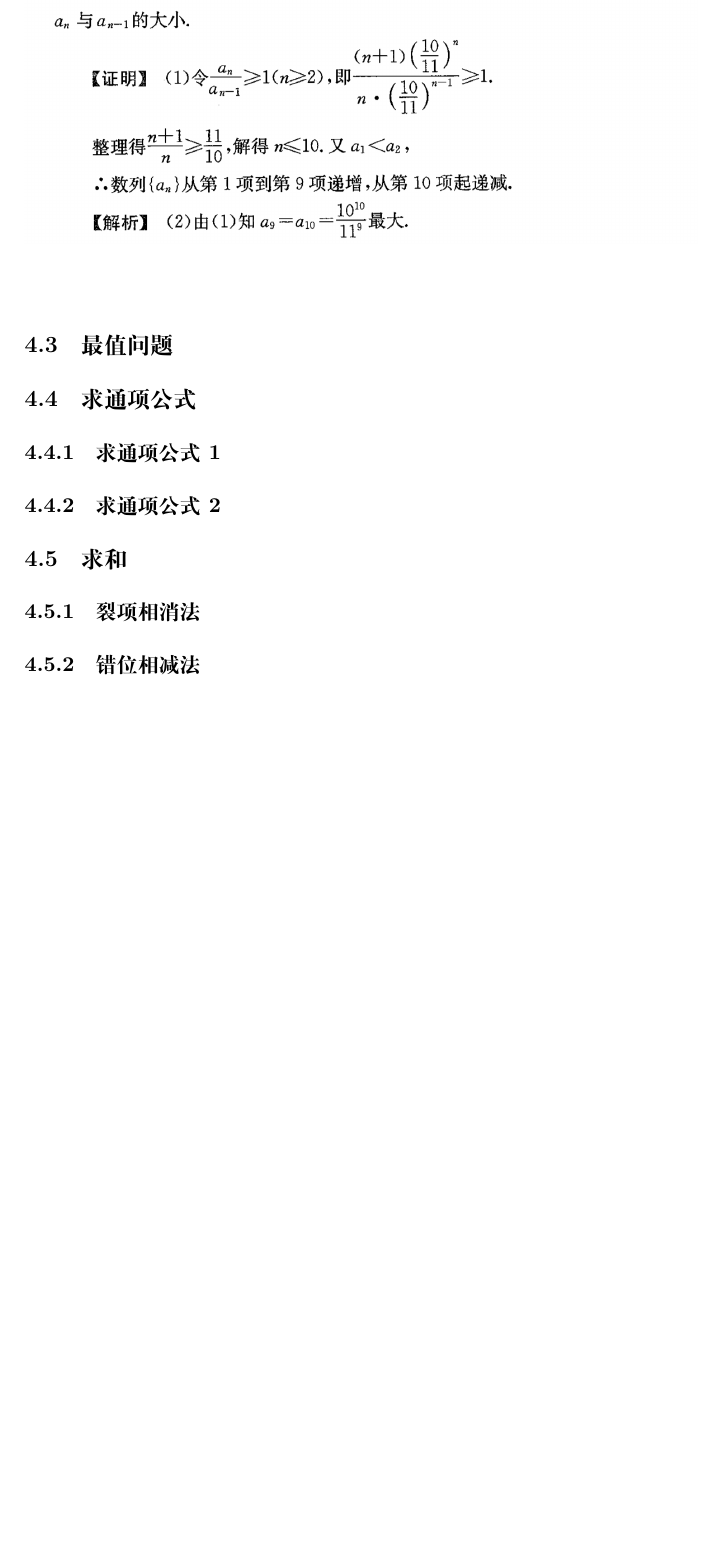
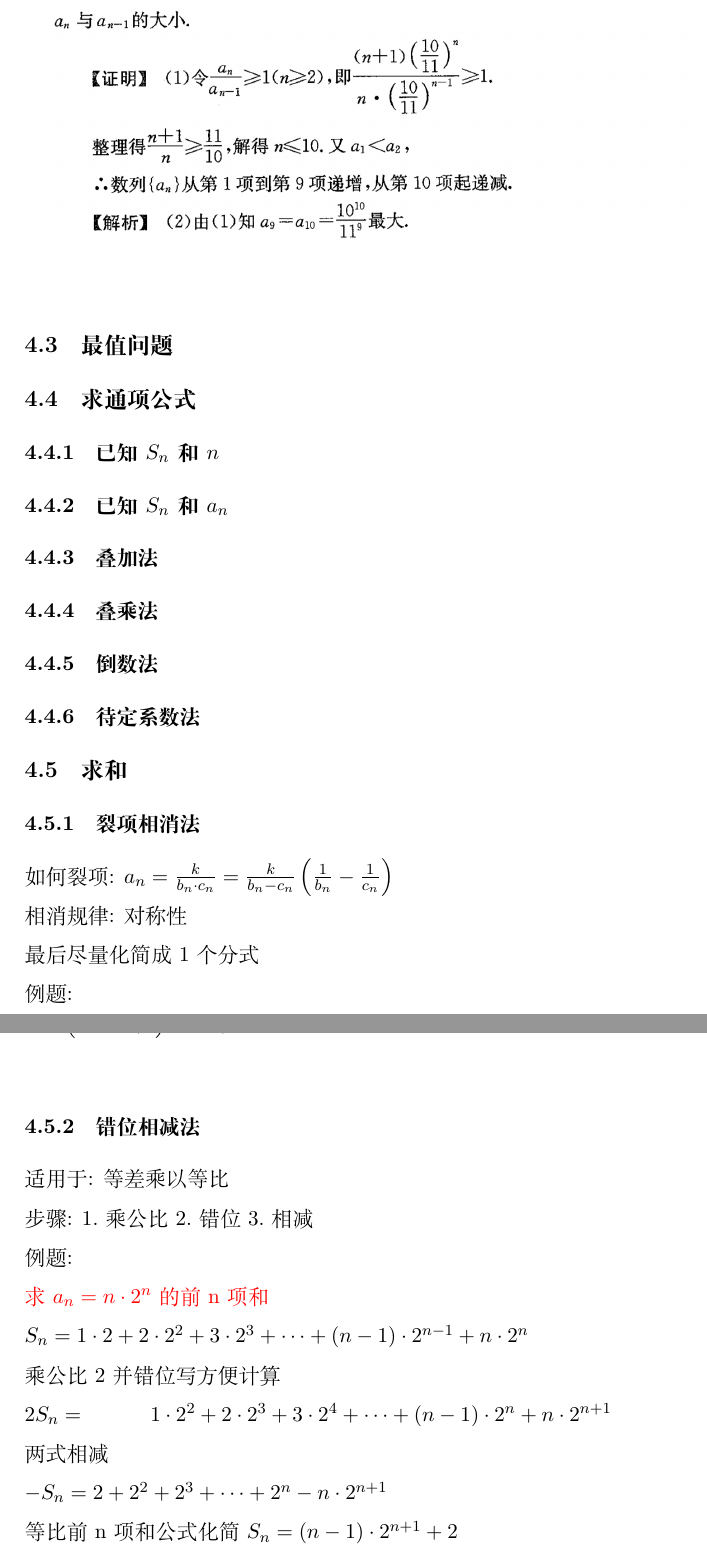
Before and after one commit to yuyang0760/shuxuebiji, a LaTeX document (shuxuebiji.tex): part of page 15 of 15 before the commit and two parts of pages 16 and 17 of 17 after it, the two joined at a grey line, cut so that both start at the same text, the shorter picture padded with empty space. Compiled offline with XeLaTeX.

Commit message:
数列继续

```diff
--- a/shuxuebiji.tex
+++ b/shuxuebiji.tex
@@ -435,7 +436,15 @@ $\therefore \left(a_{n}\right)_{\max }=a_{45},\left(a_{n}\right)_{\min }=a_{44}$
 
 \subsection{最值问题}
 \subsection{求通项公式}
-\subsubsection{求通项公式1}
-\subsubsection{求通项公式2}
+\subsubsection{已知$S_{n}$和$n$}
+\subsubsection{已知$S_{n}$和$a_{n}$}
+\subsubsection{叠加法}
+\subsubsection{叠乘法}
+\subsubsection{倒数法}
+\subsubsection{待定系数法}
 \subsection{求和}
 \subsubsection{裂项相消法}
+如何裂项: $a_{n}=\frac{k}{b_{n} \cdot c_{n}}=\frac{k}{b_{n}-c_{n}}\left(\frac{1}{b_{n}}-\frac{1}{c_{n}}\right)$ \\
+相消规律: 对称性 \\
+最后尽量化简成1个分式 \\
+例题: \\
@@ -442,3 +454,14 @@ $\therefore \left(a_{n}\right)_{\max }=a_{45},\left(a_{n}\right)_{\min }=a_{44}$
+$=\frac{1}{2}\left(1-\frac{1}{2 n+1}\right)=\frac{n}{2 n+1}$ \\
 \subsubsection{错位相减法}
-
+适用于: 等差乘以等比 \\
+步骤: 1.乘公比 2.错位 3.相减 \\
+例题: \\
+{\color{red} 求$a_{n}=n \cdot 2^{n}$的前n项和 }\\
+$S_{n} =1 \cdot 2+2 \cdot 2^{2}+3 \cdot 2^{3}+\cdots+(n-1) \cdot 2^{n-1}+n \cdot 2^{n}$ \\
+乘公比2 并错位写方便计算\\
+$2 S_{n}=\qquad \quad 1 \cdot 2^{2}+2 \cdot 2^{3}+3 \cdot 2^{4}+\cdots+(n-1) \cdot 2^{n}+n \cdot 2^{n+1}$ \\
+两式相减 \\
+$-S_{n}=2+2^{2}+2^{3}+\dots+2^{n}-n \cdot 2^{n+1}$ \\
+等比前n项和公式化简
+$S_{n}=(n-1) \cdot 2^{n+1}+2$
 \end{document}
```
Also changed, not shown: shuxuebiji.pdf, shuxuebiji.tex (8 more changed lines), 1 other file.
